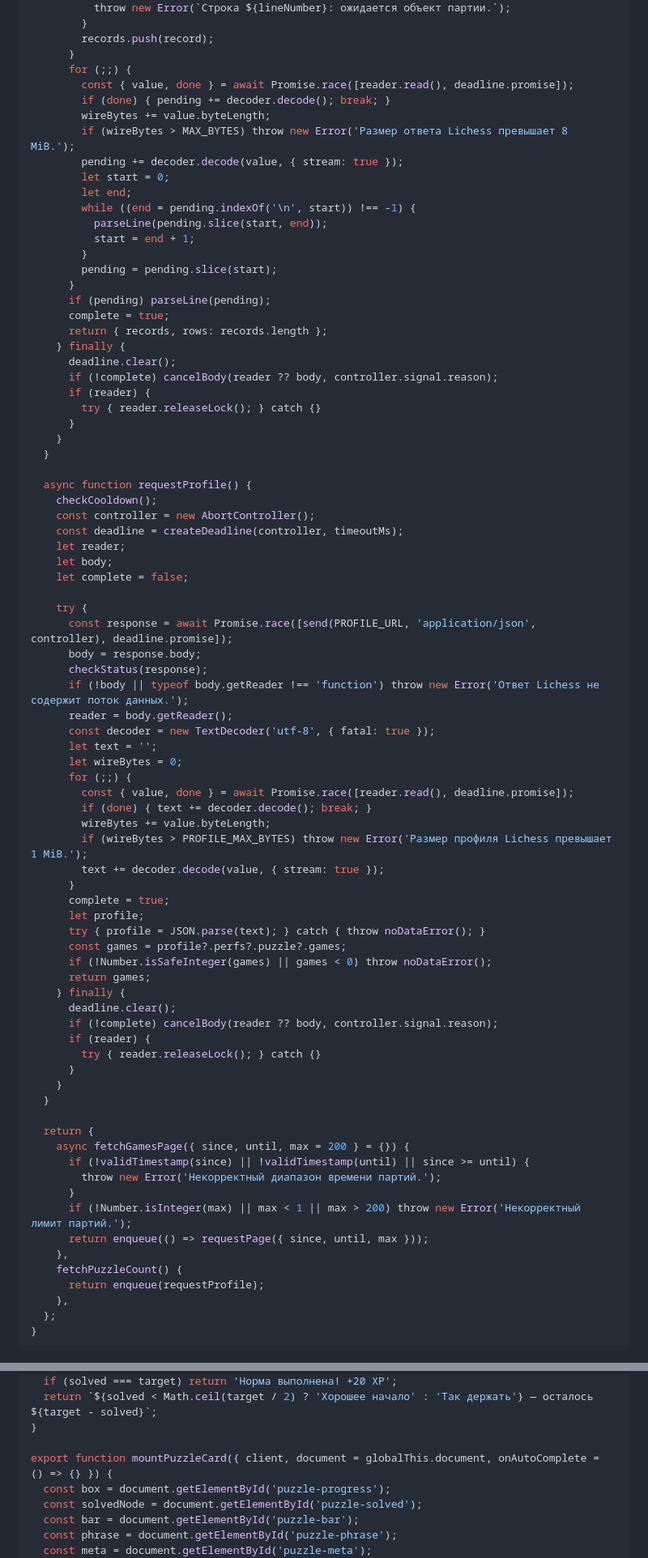
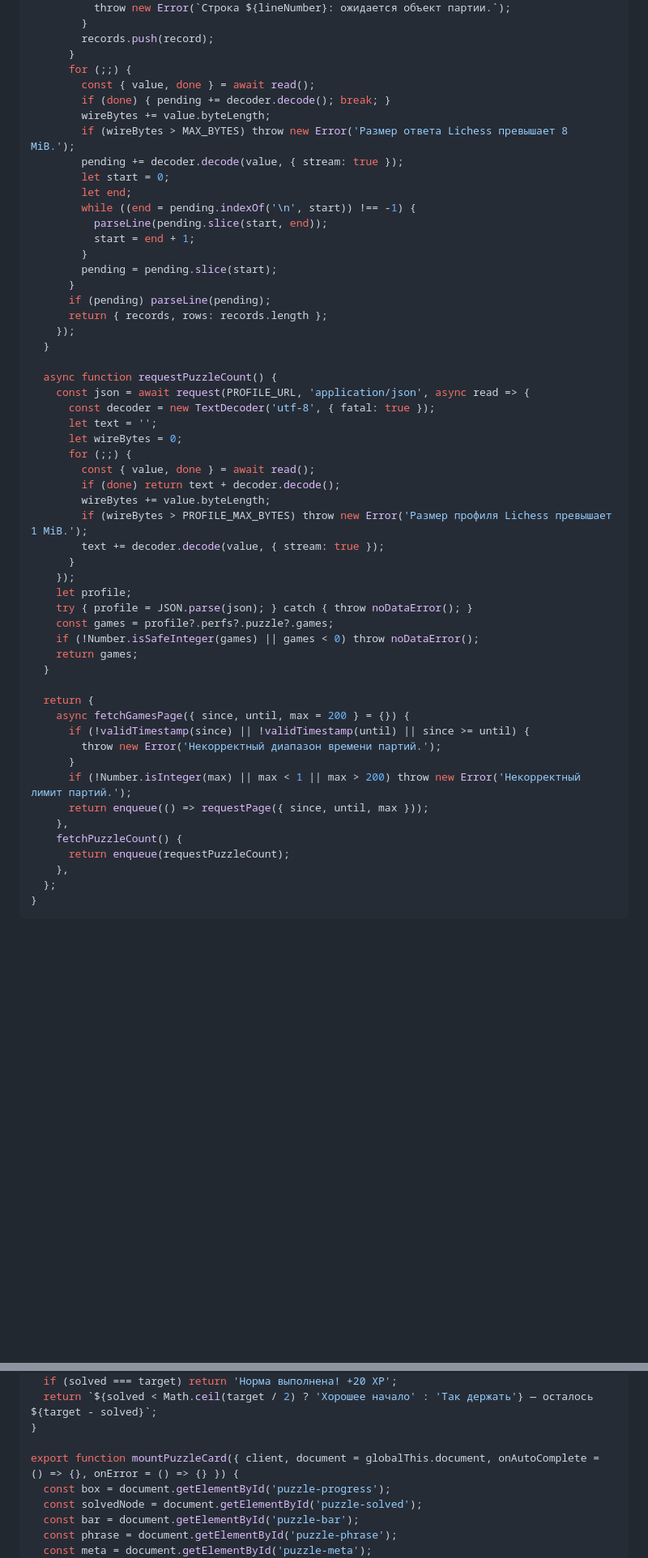
Before and after one commit to joerude/lichess-training, a Markdown page: docs/plans/2026-10-12-puzzle-progress.md, 2 parts joined by grey strips. Shown at 81% size. Rendered like a GitHub page; blank space fills up the shorter version.

Commit message:
docs: share one request skeleton and surface card errors in the 0.4.1 plan

```diff
--- a/docs/plans/2026-10-12-puzzle-progress.md
+++ b/docs/plans/2026-10-12-puzzle-progress.md
@@ -266,7 +271,7 @@ export function createLichessClient({ fetchImpl = globalThis.fetch, now = () =>
         records.push(record);
       }
       for (;;) {
-        const { value, done } = await Promise.race([reader.read(), deadline.promise]);
+        const { value, done } = await read();
         if (done) { pending += decoder.decode(); break; }
         wireBytes += value.byteLength;
         if (wireBytes > MAX_BYTES) throw new Error('Размер ответа Lichess превышает 8 MiB.');
@@ -280,54 +285,28 @@ export function createLichessClient({ fetchImpl = globalThis.fetch, now = () =>
         pending = pending.slice(start);
       }
       if (pending) parseLine(pending);
-      complete = true;
       return { records, rows: records.length };
-    } finally {
-      deadline.clear();
-      if (!complete) cancelBody(reader ?? body, controller.signal.reason);
-      if (reader) {
-        try { reader.releaseLock(); } catch {}
-      }
-    }
-  }
-
-  async function requestProfile() {
-    checkCooldown();
-    const controller = new AbortController();
-    const deadline = createDeadline(controller, timeoutMs);
-    let reader;
-    let body;
-    let complete = false;
-
-    try {
-      const response = await Promise.race([send(PROFILE_URL, 'application/json', controller), deadline.promise]);
-      body = response.body;
-      checkStatus(response);
-      if (!body || typeof body.getReader !== 'function') throw new Error('Ответ Lichess не содержит поток данных.');
-      reader = body.getReader();
+    });
+  }
+
+  async function requestPuzzleCount() {
+    const json = await request(PROFILE_URL, 'application/json', async read => {
       const decoder = new TextDecoder('utf-8', { fatal: true });
       let text = '';
       let wireBytes = 0;
       for (;;) {
-        const { value, done } = await Promise.race([reader.read(), deadline.promise]);
-        if (done) { text += decoder.decode(); break; }
+        const { value, done } = await read();
+        if (done) return text + decoder.decode();
         wireBytes += value.byteLength;
         if (wireBytes > PROFILE_MAX_BYTES) throw new Error('Размер профиля Lichess превышает 1 MiB.');
         text += decoder.decode(value, { stream: true });
       }
-      complete = true;
-      let profile;
-      try { profile = JSON.parse(text); } catch { throw noDataError(); }
-      const games = profile?.perfs?.puzzle?.games;
-      if (!Number.isSafeInteger(games) || games < 0) throw noDataError();
-      return games;
-    } finally {
-      deadline.clear();
-      if (!complete) cancelBody(reader ?? body, controller.signal.reason);
-      if (reader) {
-        try { reader.releaseLock(); } catch {}
-      }
-    }
+    });
+    let profile;
+    try { profile = JSON.parse(json); } catch { throw noDataError(); }
+    const games = profile?.perfs?.puzzle?.games;
+    if (!Number.isSafeInteger(games) || games < 0) throw noDataError();
+    return games;
   }
 
   return {
@@ -339,7 +318,7 @@ export function createLichessClient({ fetchImpl = globalThis.fetch, now = () =>
       return enqueue(() => requestPage({ since, until, max }));
     },
     fetchPuzzleCount() {
-      return enqueue(requestProfile);
+      return enqueue(requestPuzzleCount);
     },
   };
 }
@@ -1291,7 +1274,7 @@ export function puzzlePhrase({ solved, target, status }) {
   return `${solved < Math.ceil(target / 2) ? 'Хорошее начало' : 'Так держать'} — осталось ${target - solved}`;
 }
 
-export function mountPuzzleCard({ client, document = globalThis.document, onAutoComplete = () => {} }) {
+export function mountPuzzleCard({ client, document = globalThis.document, onAutoComplete = () => {}, onError = () => {} }) {
   const box = document.getElementById('puzzle-progress');
   const solvedNode = document.getElementById('puzzle-solved');
   const bar = document.getElementById('puzzle-bar');
```
Also changed, not shown: other parts of docs/plans/2026-10-12-puzzle-progress.md (+56 -45 lines).
